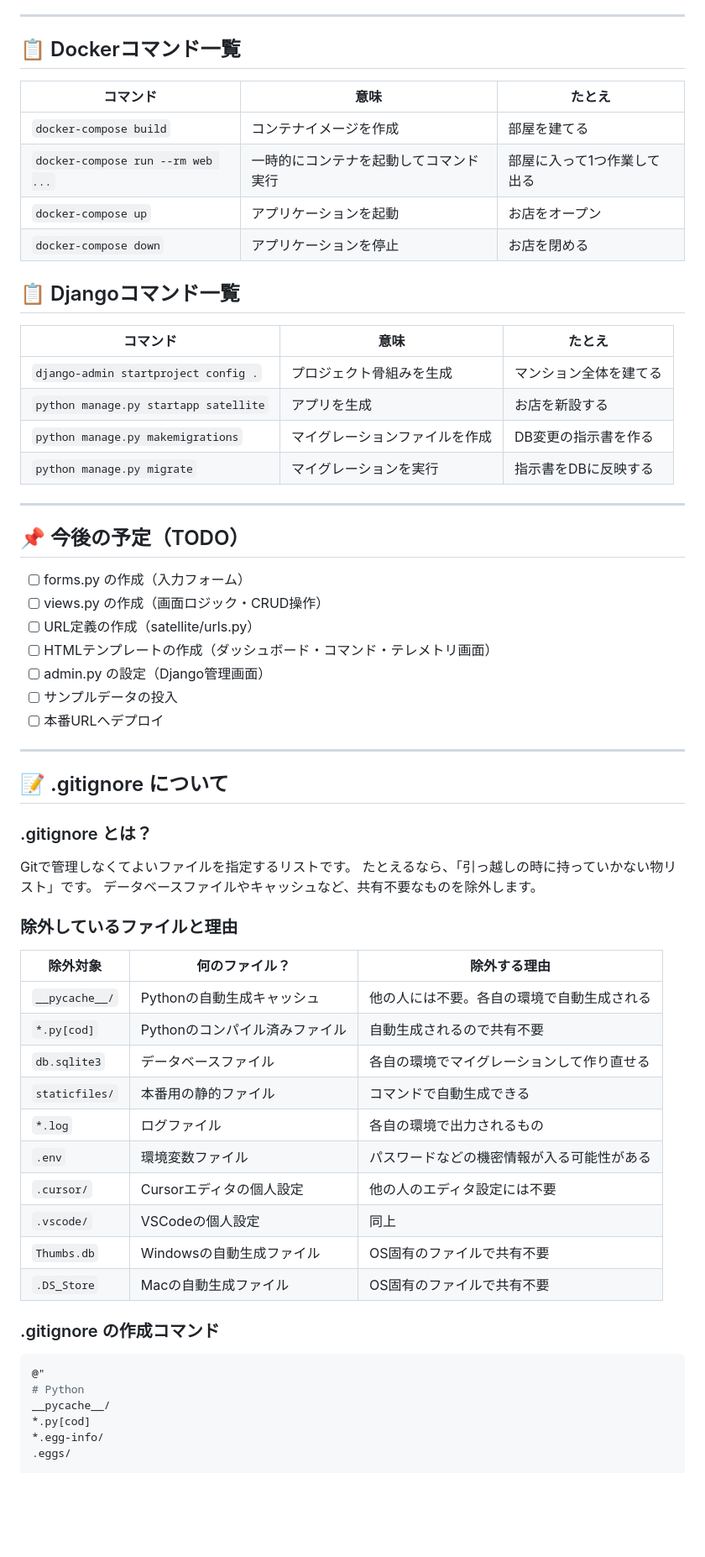
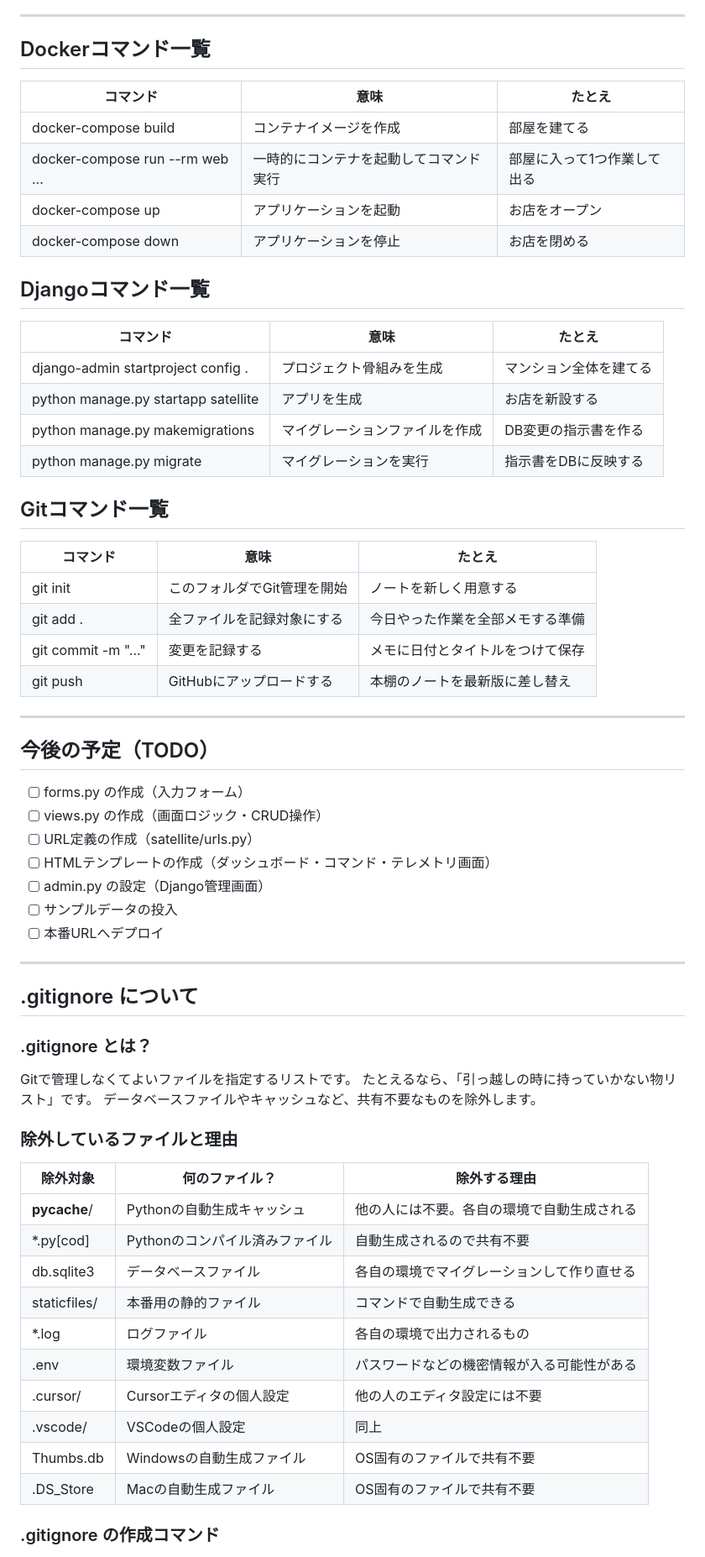
Before and after one commit to Kaneko-Takahashi/satellite-control-system, a Markdown page: README.md, the part around one of its changes. Shown at 84% size. GitHub-like rendering; blank space fills up the shorter version.

Commit message:
README,md 更新

````diff
--- a/README.md
+++ b/README.md
@@ -337,27 +319,36 @@ Docker（コンテナ）→ Djangoがある → 正常に動く
 
 ---
 
-## 📋 Dockerコマンド一覧
+## Dockerコマンド一覧
 
 | コマンド | 意味 | たとえ |
 |---------|------|--------|
-| `docker-compose build` | コンテナイメージを作成 | 部屋を建てる |
-| `docker-compose run --rm web ...` | 一時的にコンテナを起動してコマンド実行 | 部屋に入って1つ作業して出る |
-| `docker-compose up` | アプリケーションを起動 | お店をオープン |
-| `docker-compose down` | アプリケーションを停止 | お店を閉める |
+| docker-compose build | コンテナイメージを作成 | 部屋を建てる |
+| docker-compose run --rm web ... | 一時的にコンテナを起動してコマンド実行 | 部屋に入って1つ作業して出る |
+| docker-compose up | アプリケーションを起動 | お店をオープン |
+| docker-compose down | アプリケーションを停止 | お店を閉める |
 
-## 📋 Djangoコマンド一覧
+## Djangoコマンド一覧
 
 | コマンド | 意味 | たとえ |
 |---------|------|--------|
-| `django-admin startproject config .` | プロジェクト骨組みを生成 | マンション全体を建てる |
-| `python manage.py startapp satellite` | アプリを生成 | お店を新設する |
-| `python manage.py makemigrations` | マイグレーションファイルを作成 | DB変更の指示書を作る |
-| `python manage.py migrate` | マイグレーションを実行 | 指示書をDBに反映する |
+| django-admin startproject config . | プロジェクト骨組みを生成 | マンション全体を建てる |
+| python manage.py startapp satellite | アプリを生成 | お店を新設する |
+| python manage.py makemigrations | マイグレーションファイルを作成 | DB変更の指示書を作る |
+| python manage.py migrate | マイグレーションを実行 | 指示書をDBに反映する |
+
+## Gitコマンド一覧
+
+| コマンド | 意味 | たとえ |
+|---------|------|--------|
+| git init | このフォルダでGit管理を開始 | ノートを新しく用意する |
+| git add . | 全ファイルを記録対象にする | 今日やった作業を全部メモする準備 |
+| git commit -m "..." | 変更を記録する | メモに日付とタイトルをつけて保存 |
+| git push | GitHubにアップロードする | 本棚のノートを最新版に差し替え |
 
 ---
 
-## 📌 今後の予定（TODO）
+## 今後の予定（TODO）
 
 - [ ] forms.py の作成（入力フォーム）
 - [ ] views.py の作成（画面ロジック・CRUD操作）
@@ -369,7 +360,7 @@ Docker（コンテナ）→ Djangoがある → 正常に動く
 
 ---
 
-## 📝 .gitignore について
+## .gitignore について
 
 ### .gitignore とは？
 Gitで管理しなくてよいファイルを指定するリストです。
@@ -380,23 +371,16 @@ Gitで管理しなくてよいファイルを指定するリストです。
 
 | 除外対象 | 何のファイル？ | 除外する理由 |
 |---------|-------------|-------------|
-| `__pycache__/` | Pythonの自動生成キャッシュ | 他の人には不要。各自の環境で自動生成される |
-| `*.py[cod]` | Pythonのコンパイル済みファイル | 自動生成されるので共有不要 |
-| `db.sqlite3` | データベースファイル | 各自の環境でマイグレーションして作り直せる |
-| `staticfiles/` | 本番用の静的ファイル | コマンドで自動生成できる |
-| `*.log` | ログファイル | 各自の環境で出力されるもの |
-| `.env` | 環境変数ファイル | パスワードなどの機密情報が入る可能性がある |
-| `.cursor/` | Cursorエディタの個人設定 | 他の人のエディタ設定には不要 |
-| `.vscode/` | VSCodeの個人設定 | 同上 |
-| `Thumbs.db` | Windowsの自動生成ファイル | OS固有のファイルで共有不要 |
-| `.DS_Store` | Macの自動生成ファイル | OS固有のファイルで共有不要 |
+| __pycache__/ | Pythonの自動生成キャッシュ | 他の人には不要。各自の環境で自動生成される |
+| *.py[cod] | Pythonのコンパイル済みファイル | 自動生成されるので共有不要 |
+| db.sqlite3 | データベースファイル | 各自の環境でマイグレーションして作り直せる |
+| staticfiles/ | 本番用の静的ファイル | コマンドで自動生成できる |
+| *.log | ログファイル | 各自の環境で出力されるもの |
+| .env | 環境変数ファイル | パスワードなどの機密情報が入る可能性がある |
+| .cursor/ | Cursorエディタの個人設定 | 他の人のエディタ設定には不要 |
+| .vscode/ | VSCodeの個人設定 | 同上 |
+| Thumbs.db | Windowsの自動生成ファイル | OS固有のファイルで共有不要 |
+| .DS_Store | Macの自動生成ファイル | OS固有のファイルで共有不要 |
 
 ### .gitignore の作成コマンド
-```powershell
-@"
-# Python
-__pycache__/
-*.py[cod]
-*.egg-info/
-.eggs/
 
````
Also changed, not shown: other parts of README.md (+178 -193 lines).
